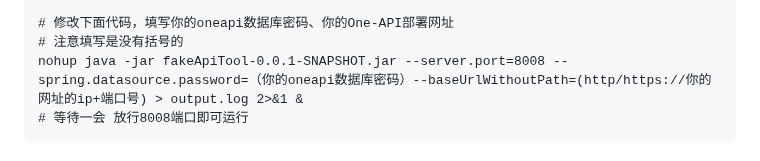
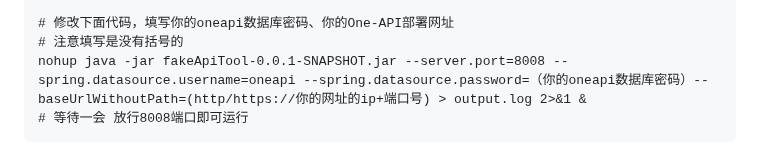
Before and after one commit to Yanyutin753/fakeApiTool-One-API, a Markdown page: README.md, the part around the change. GitHub-like rendering.

Commit message:
更新忘记加oneapi数据库表的问题

````diff
--- a/README.md
+++ b/README.md
@@ -61,7 +61,7 @@ java -version
 
 # 修改下面代码，填写你的oneapi数据库密码、你的One-API部署网址
 # 注意填写是没有括号的
-nohup java -jar fakeApiTool-0.0.1-SNAPSHOT.jar --server.port=8008 --spring.datasource.password=（你的oneapi数据库密码）--baseUrlWithoutPath=(http/https://你的网址的ip+端口号) > output.log 2>&1 &
+nohup java -jar fakeApiTool-0.0.1-SNAPSHOT.jar --server.port=8008 --spring.datasource.username=oneapi --spring.datasource.password=（你的oneapi数据库密码）--baseUrlWithoutPath=(http/https://你的网址的ip+端口号) > output.log 2>&1 &
 # 等待一会 放行8008端口即可运行
 ```
 
````
